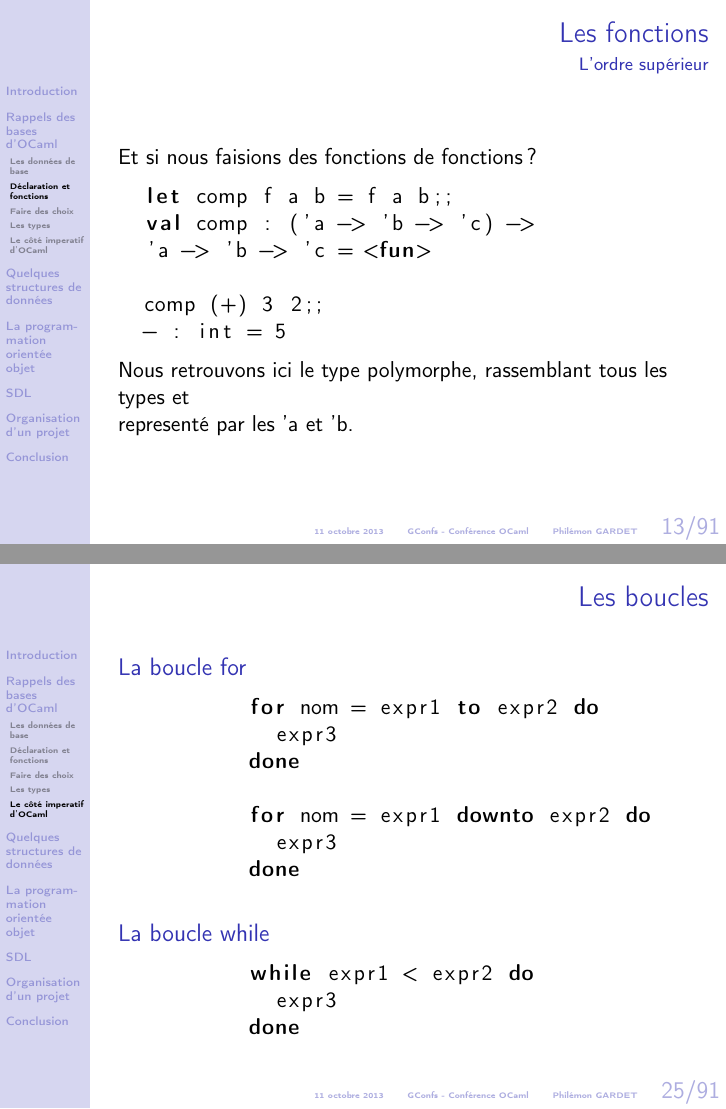
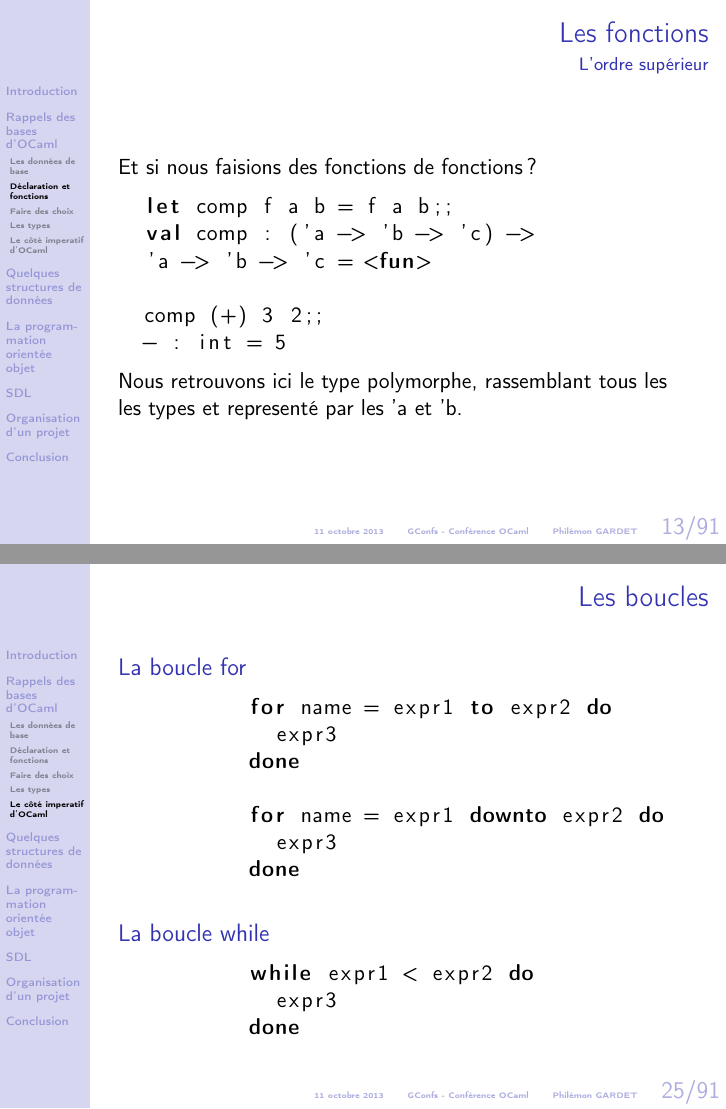
Before and after one commit to gconfs-conferences/ocaml-2013, LaTeX slides (conf/main.tex, which reads conf/slides/fonctionnel.tex, conf/slides/imperatif.tex): pages 13 and 25 of 91, joined at a grey line. Compiled offline with pdfLaTeX.

Commit message:
[SLIDES] Typo and formatting fix on bases

```diff
--- a/conf/slides/fonctionnel.tex
+++ b/conf/slides/fonctionnel.tex
@@ -173,8 +173,8 @@ val add : int -> int -> int = <fun>
   comp (+) 3 2;;
   - : int = 5
  	\end{lstlisting}
-	Nous retrouvons ici le type polymorphe, rassemblant tous les types et\\
-        representé par les 'a et 'b.
+	Nous retrouvons ici le type polymorphe, rassemblant tous les\\
+	les types et representé par les 'a et 'b.
 \end{frame}
 
 \begin{frame}[fragile]
--- a/conf/slides/imperatif.tex
+++ b/conf/slides/imperatif.tex
@@ -65,11 +65,11 @@
     \frametitle{Les boucles}
     \begin{block}{La boucle for}
 	\begin{lstlisting}
-	  for nom = expr1 to expr2 do
+	  for name = expr1 to expr2 do
 	    expr3
 	  done
 
-	  for nom = expr1 downto expr2 do
+	  for name = expr1 downto expr2 do
 	    expr3
 	  done
 	\end{lstlisting}
```
Also changed, not shown: conf/slides/fonctionnel.tex (4 more changed lines).
